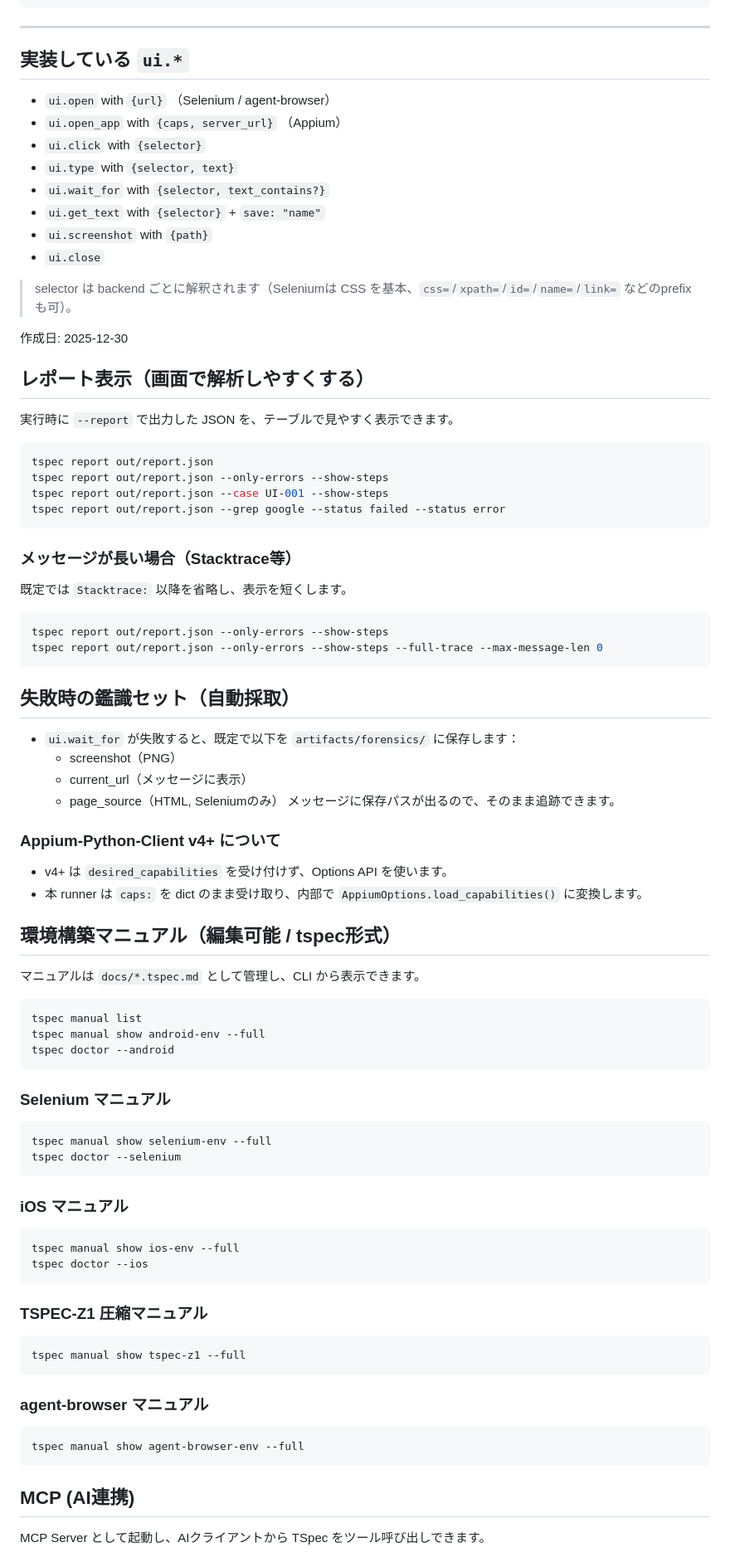
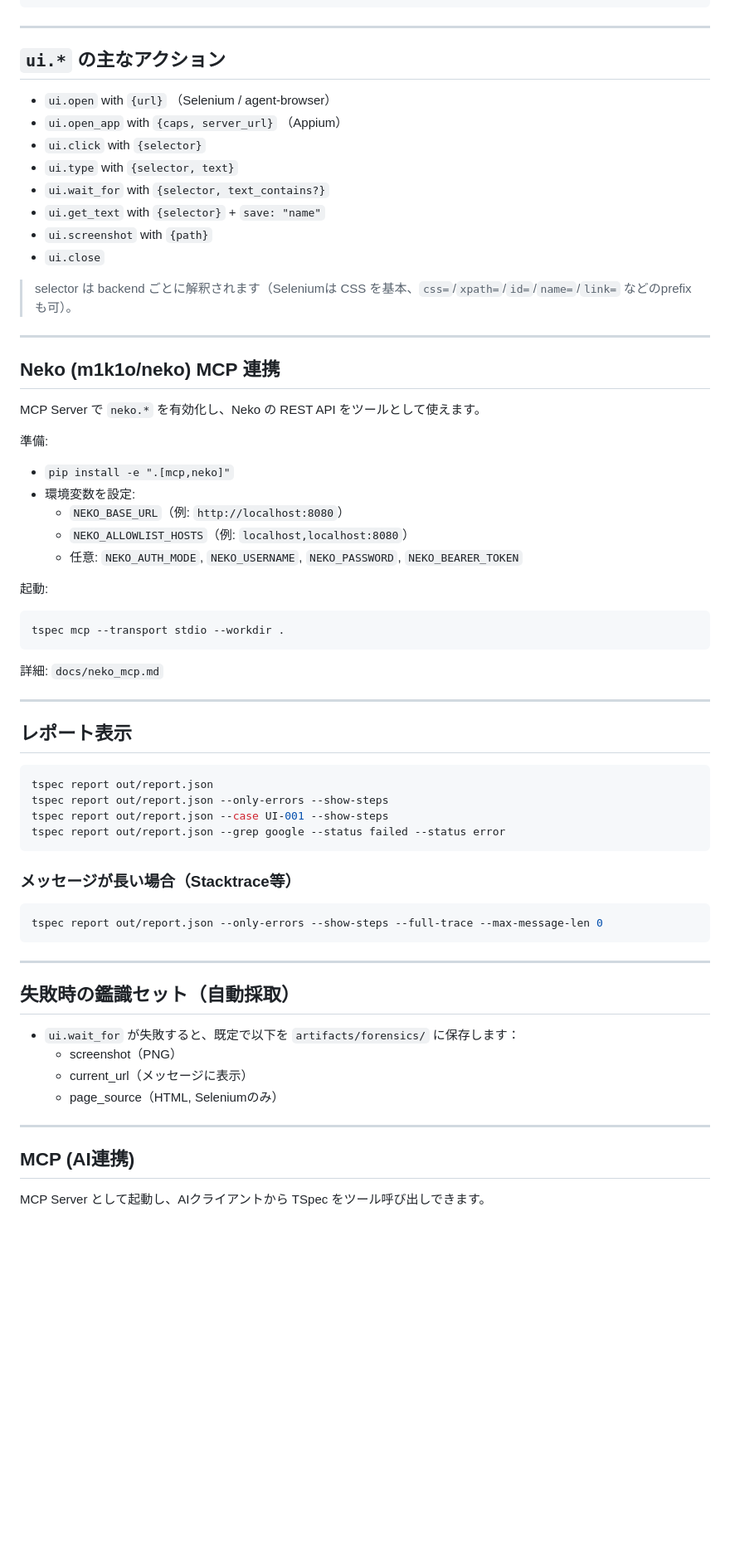
Before and after one commit to jack-low/tspec-runner, a Markdown page: README.md, the part around one of its changes. Shown at 83% size. GitHub-like rendering; blank space fills up the shorter version.

````diff
--- a/README.md
+++ b/README.md
@@ -110,7 +120,7 @@ wsl_workdir = ""
 
 ---
 
-## 実装している `ui.*`
+## `ui.*` の主なアクション
 - `ui.open` with `{url}` （Selenium / agent-browser）
 - `ui.open_app` with `{caps, server_url}` （Appium）
 - `ui.click` with `{selector}`
@@ -122,12 +132,28 @@ wsl_workdir = ""
 
 > selector は backend ごとに解釈されます（Seleniumは CSS を基本、`css=`/`xpath=`/`id=`/`name=`/`link=` などのprefixも可）。
 
-作成日: 2025-12-30
+---
 
+## Neko (m1k1o/neko) MCP 連携
+MCP Server で `neko.*` を有効化し、Neko の REST API をツールとして使えます。
 
-## レポート表示（画面で解析しやすくする）
-実行時に `--report` で出力した JSON を、テーブルで見やすく表示できます。
+準備:
+- `pip install -e ".[mcp,neko]"`
+- 環境変数を設定:
+  - `NEKO_BASE_URL`（例: `http://localhost:8080`）
+  - `NEKO_ALLOWLIST_HOSTS`（例: `localhost,localhost:8080`）
+  - 任意: `NEKO_AUTH_MODE`, `NEKO_USERNAME`, `NEKO_PASSWORD`, `NEKO_BEARER_TOKEN`
 
+起動:
+```bash
+tspec mcp --transport stdio --workdir .
+```
+
+詳細: `docs/neko_mcp.md`
+
+---
+
+## レポート表示
 ```bash
 tspec report out/report.json
 tspec report out/report.json --only-errors --show-steps
@@ -135,62 +161,20 @@ tspec report out/report.json --case UI-001 --show-steps
 tspec report out/report.json --grep google --status failed --status error
 ```
 
-
 ### メッセージが長い場合（Stacktrace等）
-既定では `Stacktrace:` 以降を省略し、表示を短くします。
-
 ```bash
-tspec report out/report.json --only-errors --show-steps
 tspec report out/report.json --only-errors --show-steps --full-trace --max-message-len 0
 ```
 
+---
 
 ## 失敗時の鑑識セット（自動採取）
 - `ui.wait_for` が失敗すると、既定で以下を `artifacts/forensics/` に保存します：
   - screenshot（PNG）
   - current_url（メッセージに表示）
   - page_source（HTML, Seleniumのみ）
-メッセージに保存パスが出るので、そのまま追跡できます。
 
-
-### Appium-Python-Client v4+ について
-- v4+ は `desired_capabilities` を受け付けず、Options API を使います。
-- 本 runner は `caps:` を dict のまま受け取り、内部で `AppiumOptions.load_capabilities()` に変換します。
-
-
-## 環境構築マニュアル（編集可能 / tspec形式）
-マニュアルは `docs/*.tspec.md` として管理し、CLI から表示できます。
-
-```bash
-tspec manual list
-tspec manual show android-env --full
-tspec doctor --android
-```
-
-
-### Selenium マニュアル
-```bash
-tspec manual show selenium-env --full
-tspec doctor --selenium
-```
-
-
-### iOS マニュアル
-```bash
-tspec manual show ios-env --full
-tspec doctor --ios
-```
-
-### TSPEC-Z1 圧縮マニュアル
-```bash
-tspec manual show tspec-z1 --full
-```
-
-### agent-browser マニュアル
-```bash
-tspec manual show agent-browser-env --full
-```
-
+---
 
 ## MCP (AI連携)
 MCP Server として起動し、AIクライアントから TSpec をツール呼び出しできます。
````
Also changed, not shown: other parts of README.md (+42 -75 lines), docs/assets/agent-browser-smoke.png (added).
